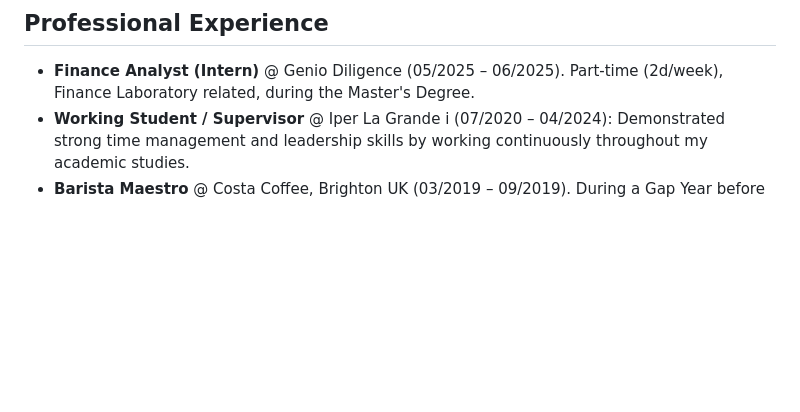
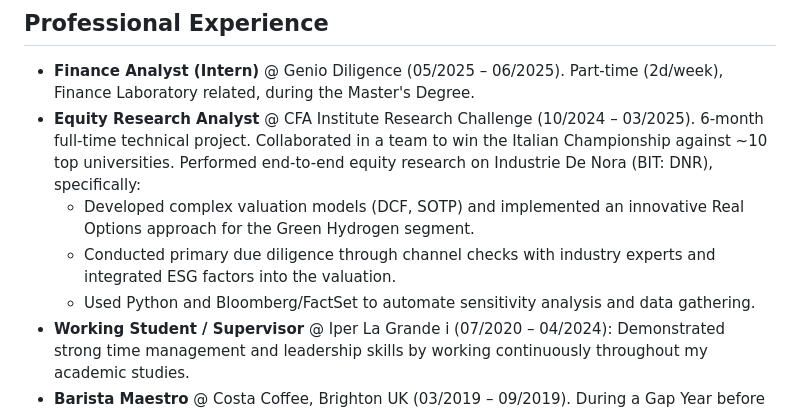
Before and after one commit to TeoPaso/linkedin_scraper, a Markdown page: my_profile.md, the part around the change. Rendered like a GitHub page; blank space fills up the shorter version.

Commit message:
Edit profile

```diff
--- a/my_profile.md
+++ b/my_profile.md
@@ -5,6 +5,10 @@ Management Engineer specializing in Finance, graduated from Politecnico di Milan
 
 ## Professional Experience
 - **Finance Analyst (Intern)** @ Genio Diligence (05/2025 – 06/2025). Part-time (2d/week), Finance Laboratory related, during the Master's Degree.
+- **Equity Research Analyst** @ CFA Institute Research Challenge (10/2024 – 03/2025). 6-month full-time technical project. Collaborated in a team to win the Italian Championship against ~10 top universities. Performed end-to-end equity research on Industrie De Nora (BIT: DNR), specifically:
+  - Developed complex valuation models (DCF, SOTP) and implemented an innovative Real Options approach for the Green Hydrogen segment.
+  - Conducted primary due diligence through channel checks with industry experts and integrated ESG factors into the valuation.
+  - Used Python and Bloomberg/FactSet to automate sensitivity analysis and data gathering.
 - **Working Student / Supervisor** @ Iper La Grande i (07/2020 – 04/2024): Demonstrated strong time management and leadership skills by working continuously throughout my academic studies.
 - **Barista Maestro** @ Costa Coffee, Brighton UK (03/2019 – 09/2019). During a Gap Year before university.
 - **Operations & Logistics** @ Terzo Girone (09/2017 – 11/2019). During High School.
```
